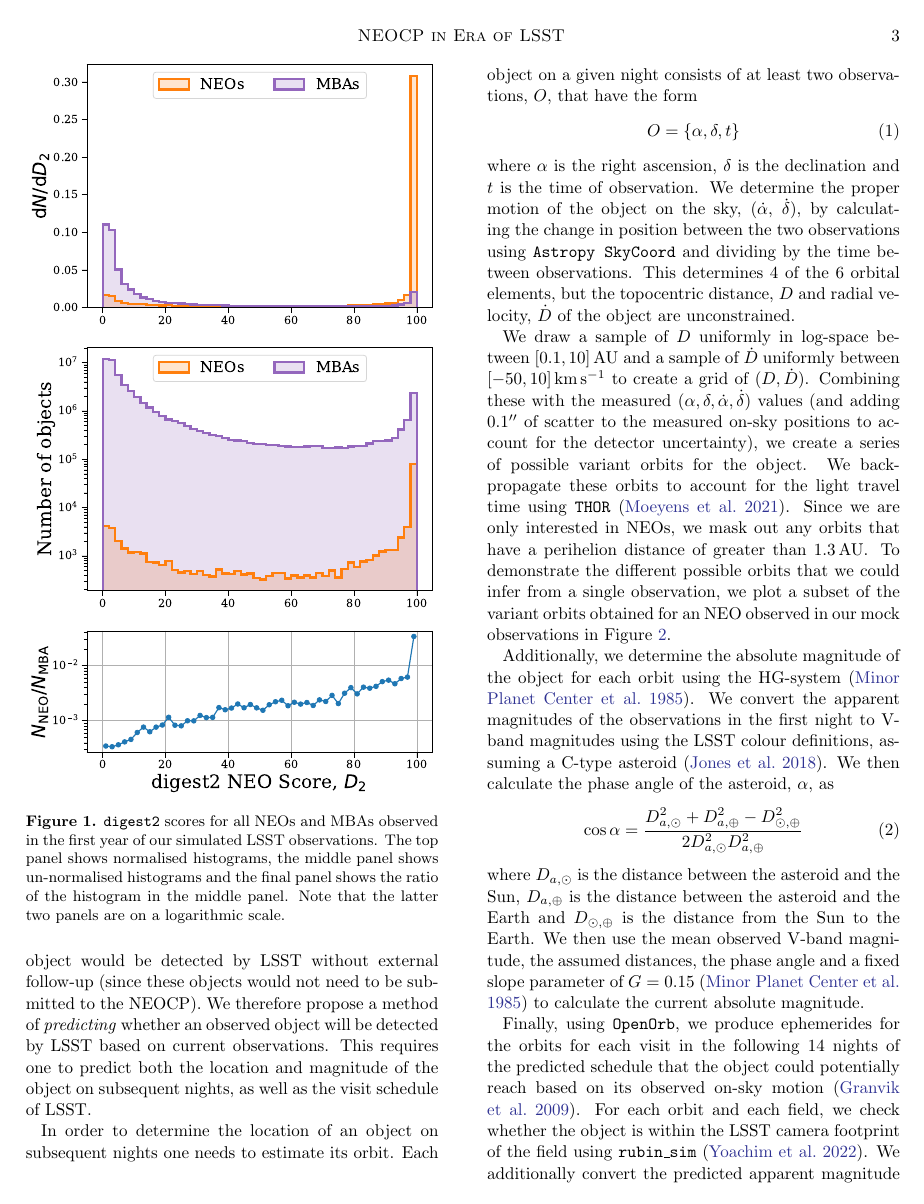
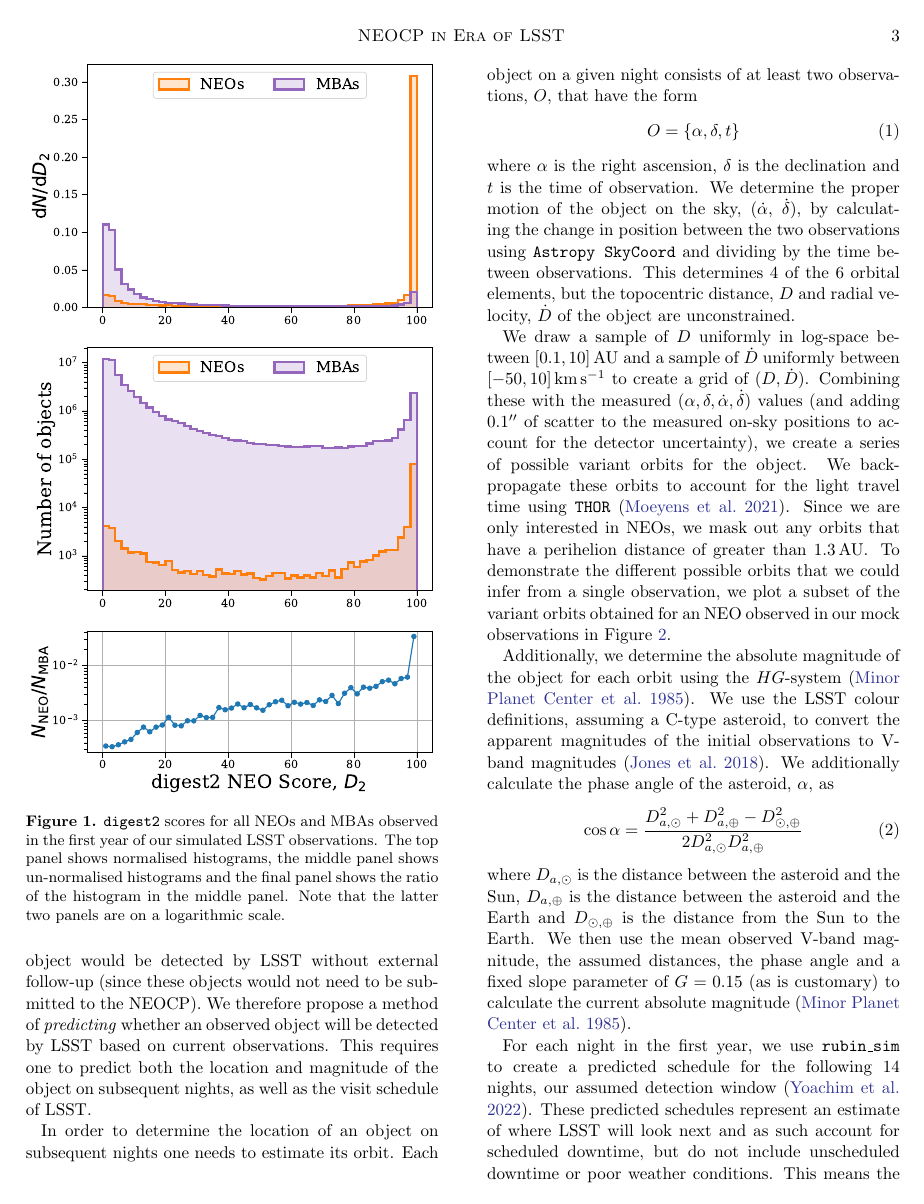
Before and after one commit to dirac-institute/hybrid_sso_catalogue, a LaTeX paper (paper/paper.tex): page 3 of 12. Compiled offline with pdfLaTeX.

Commit message:
proofread up to results

```diff
--- a/paper/paper.tex
+++ b/paper/paper.tex
@@ -133,13 +133,15 @@ We draw a sample of $D$ uniformly in log-space between $[0.1, 10] \unit{AU}$ and
     \label{fig:circles}
 \end{figure}
 
-Additionally, we determine the absolute magnitude of the object for each orbit using the HG-system \citep{mpc_h_g}. We convert the apparent magnitudes of the observations in the first night to V-band magnitudes using the LSST colour definitions, assuming a C-type asteroid \citep{Jones+2018}. We then calculate the phase angle of the asteroid, $\alpha$, as
+Additionally, we determine the absolute magnitude of the object for each orbit using the $HG$-system \citep{mpc_h_g}. We use the LSST colour definitions, assuming a C-type asteroid, to convert the apparent magnitudes of the initial observations to V-band magnitudes \citep{Jones+2018}. We additionally calculate the phase angle of the asteroid, $\alpha$, as
 \begin{equation}
     \cos \alpha = \frac{D_{a, \odot}^2 + D_{a, \oplus}^2 - D_{\odot, \oplus}^2}{2 D_{a, \odot}^2 D_{a, \oplus}^2}
 \end{equation}
-where $D_{a, \odot}$ is the distance between the asteroid and the Sun, $D_{a, \oplus}$ is the distance between the asteroid and the Earth and $D_{\odot, \oplus}$ is the distance from the Sun to the Earth. We then use the mean observed V-band magnitude, the assumed distances, the phase angle and a fixed slope parameter of $G = 0.15$ \citep{mpc_h_g} to calculate the current absolute magnitude.
+where $D_{a, \odot}$ is the distance between the asteroid and the Sun, $D_{a, \oplus}$ is the distance between the asteroid and the Earth and $D_{\odot, \oplus}$ is the distance from the Sun to the Earth. We then use the mean observed V-band magnitude, the assumed distances, the phase angle and a fixed slope parameter of $G = 0.15$ (as is customary) to calculate the current absolute magnitude \citep{mpc_h_g}.\
 
-Finally, using \texttt{OpenOrb}, we produce ephemerides for the orbits for each visit in the following 14 nights of the predicted schedule that the object could potentially reach based on its observed on-sky motion \citep{Granvik+2009}. For each orbit and each field, we check whether the object is within the LSST camera footprint of the field using \texttt{rubin\_sim} \citep{rubin_sim}. We additionally convert the predicted apparent magnitude back to the relevant filter and assess whether the object has an apparent magnitude brighter than the $5\sigma$ depth of field. If both of these criteria are met then we assume an observation has been made. We show an example of the predictions produced by this method in Figure~\ref{fig:circles}
+For each night in the first year, we use \texttt{rubin\_sim} to create a predicted schedule for the following 14 nights, our assumed detection window \citep{rubin_sim}. These predicted schedules represent an estimate of where LSST will look next and as such account for scheduled downtime, but do not include unscheduled downtime or poor weather conditions. This means the predicted schedule may include visits on nights where no observations were possible or that the reduced seeing means that fainter objects would be missed.
+
+Finally, using \texttt{OpenOrb}, we produce ephemerides for the orbits for each visit in the following 14 nights of the predicted schedule that the object could potentially reach based on its observed on-sky motion \citep{Granvik+2009}. For each orbit and each field, we check whether the object is within the LSST camera footprint of the field using \texttt{rubin\_sim} \citep{rubin_sim}. We additionally convert the predicted apparent magnitude back to the relevant filter and assess whether the object has an apparent magnitude brighter than the $5\sigma$ depth of field. If both of these criteria are met then we assume an observation has been made. We show an example of the predictions produced by this method in Figure~\ref{fig:circles}.
 
 Each orbit is defined as producing a detection if it has at least 3 observations on at least 3 nights in a 15 day window, requiring that the minimum arc length is 1 arcsecond and that the maxmimum separation between observations is 90 minutes \citep{oss}. We additionally account for all prior observations in this calculation. For example, if we were determining the probability of detection for an object that is observed on night 10 and has previously been observed on night 8, even if we only predict that it will be observed on night 14 in the next 15 days, this would still be deemed a detection. We estimate the overall probability of the object being detected by LSST as a simple fraction of orbits that produce detections.
 
```
Also changed, not shown: paper/paper.bib (+2 -1 lines), paper/paper.pdf, paper/paper.tex (2 more changed lines).
